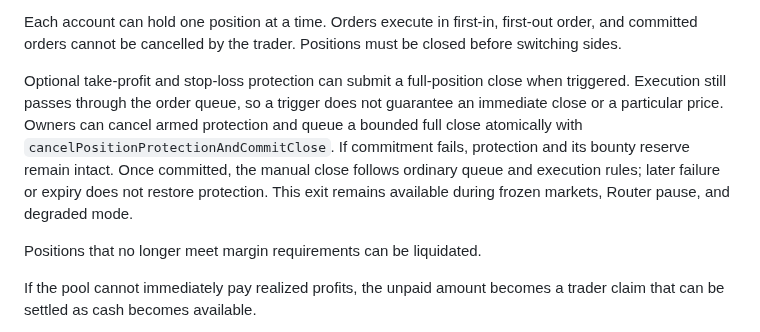
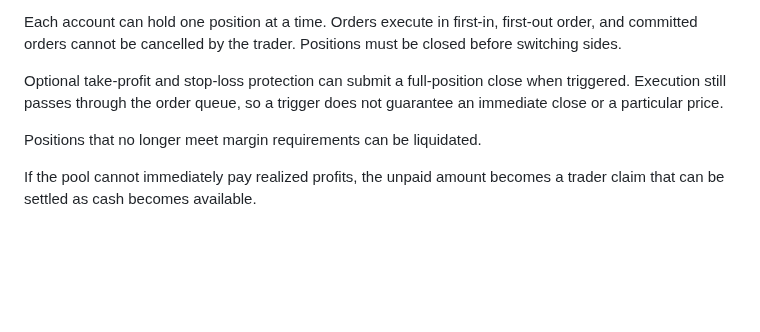
Before and after one commit to Plether-Fi/plether-core, a Markdown page: packages/perps/README.md, the part around the change. GitHub-like rendering; blank space fills up the shorter version.

Commit message:
docs(perps): keep README trading overview concise

```diff
--- a/packages/perps/README.md
+++ b/packages/perps/README.md
@@ -32,10 +32,6 @@ cannot be cancelled by the trader. Positions must be closed before switching sid
 
 Optional take-profit and stop-loss protection can submit a full-position close when triggered. Execution still
 passes through the order queue, so a trigger does not guarantee an immediate close or a particular price.
-Owners can cancel armed protection and queue a bounded full close atomically with
-`cancelPositionProtectionAndCommitClose`. If commitment fails, protection and its bounty reserve remain intact.
-Once committed, the manual close follows ordinary queue and execution rules; later failure or expiry does not
-restore protection. This exit remains available during frozen markets, Router pause, and degraded mode.
 
 Positions that no longer meet margin requirements can be liquidated.
 
```
